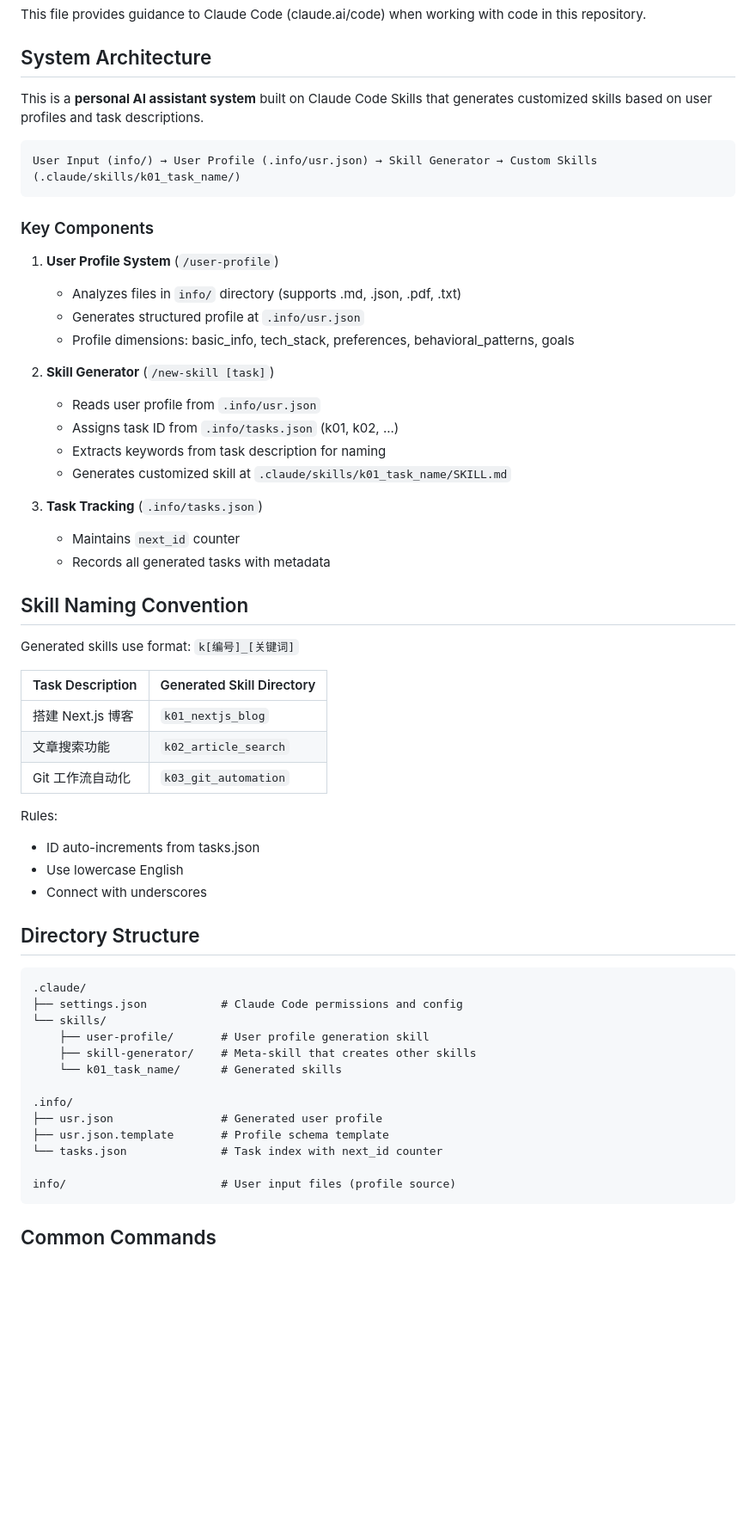
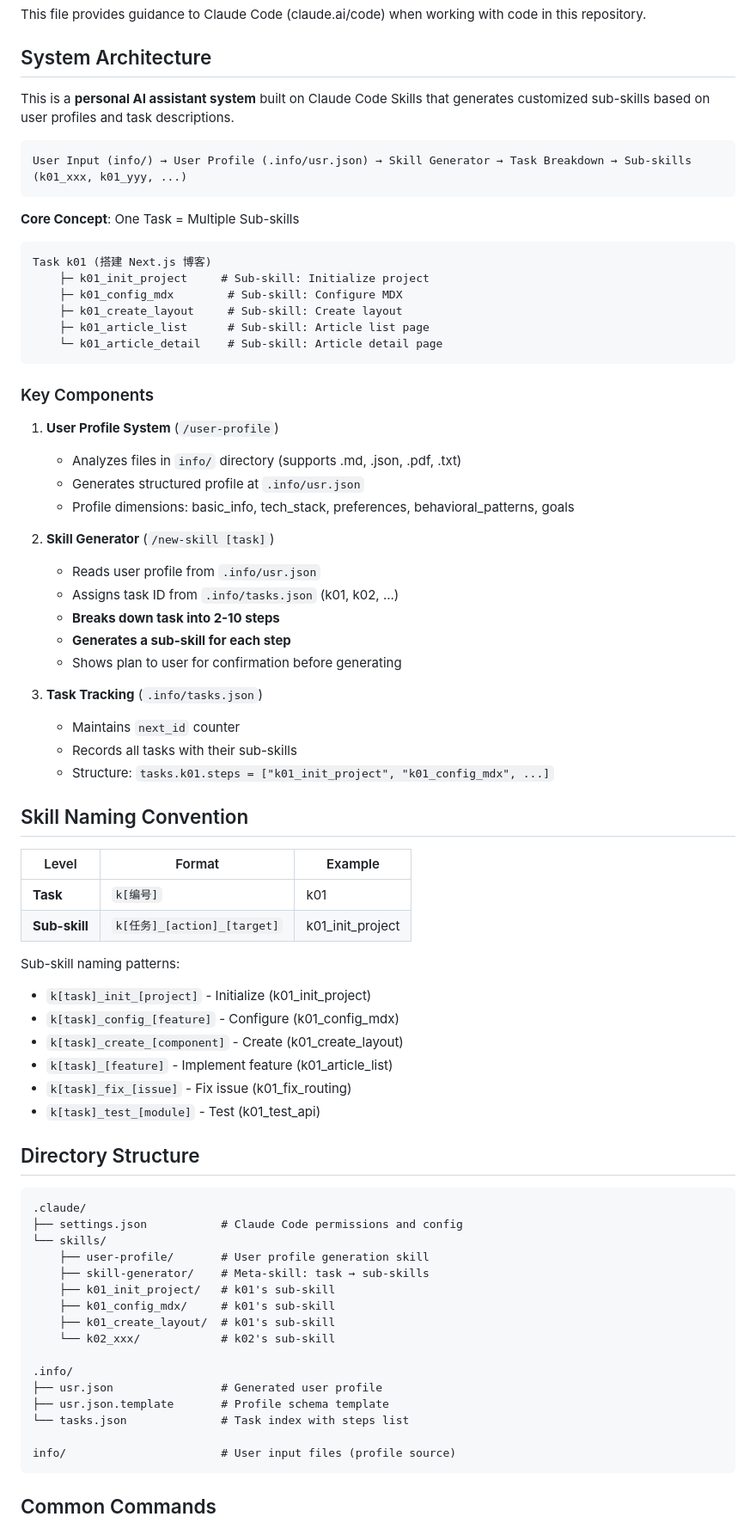
Before and after one commit to gqy20/Skills_demo, a Markdown page: CLAUDE.md, the part around one of its changes. Shown at 86% size. GitHub-like rendering; blank space fills up the shorter version.

````diff
--- a/CLAUDE.md
+++ b/CLAUDE.md
@@ -4,10 +4,21 @@ This file provides guidance to Claude Code (claude.ai/code) when working with co
 
 ## System Architecture
 
-This is a **personal AI assistant system** built on Claude Code Skills that generates customized skills based on user profiles and task descriptions.
+This is a **personal AI assistant system** built on Claude Code Skills that generates customized sub-skills based on user profiles and task descriptions.
 
 ```
-User Input (info/) → User Profile (.info/usr.json) → Skill Generator → Custom Skills (.claude/skills/k01_task_name/)
+User Input (info/) → User Profile (.info/usr.json) → Skill Generator → Task Breakdown → Sub-skills (k01_xxx, k01_yyy, ...)
+```
+
+**Core Concept**: One Task = Multiple Sub-skills
+
+```
+Task k01 (搭建 Next.js 博客)
+    ├─ k01_init_project     # Sub-skill: Initialize project
+    ├─ k01_config_mdx        # Sub-skill: Configure MDX
+    ├─ k01_create_layout     # Sub-skill: Create layout
+    ├─ k01_article_list      # Sub-skill: Article list page
+    └─ k01_article_detail    # Sub-skill: Article detail page
 ```
 
 ### Key Components
@@ -20,27 +31,29 @@ User Input (info/) → User Profile (.info/usr.json) → Skill Generator → Cus
 2. **Skill Generator** (`/new-skill [task]`)
    - Reads user profile from `.info/usr.json`
    - Assigns task ID from `.info/tasks.json` (k01, k02, ...)
-   - Extracts keywords from task description for naming
-   - Generates customized skill at `.claude/skills/k01_task_name/SKILL.md`
+   - **Breaks down task into 2-10 steps**
+   - **Generates a sub-skill for each step**
+   - Shows plan to user for confirmation before generating
 
 3. **Task Tracking** (`.info/tasks.json`)
    - Maintains `next_id` counter
-   - Records all generated tasks with metadata
+   - Records all tasks with their sub-skills
+   - Structure: `tasks.k01.steps = ["k01_init_project", "k01_config_mdx", ...]`
 
 ## Skill Naming Convention
 
-Generated skills use format: `k[编号]_[关键词]`
+| Level | Format | Example |
+|-------|--------|---------|
+| **Task** | `k[编号]` | k01 |
+| **Sub-skill** | `k[任务]_[action]_[target]` | k01_init_project |
 
-| Task Description | Generated Skill Directory |
-|------------------|---------------------------|
-| 搭建 Next.js 博客 | `k01_nextjs_blog` |
-| 文章搜索功能 | `k02_article_search` |
-| Git 工作流自动化 | `k03_git_automation` |
-
-Rules:
-- ID auto-increments from tasks.json
-- Use lowercase English
-- Connect with underscores
+Sub-skill naming patterns:
+- `k[task]_init_[project]` - Initialize (k01_init_project)
+- `k[task]_config_[feature]` - Configure (k01_config_mdx)
+- `k[task]_create_[component]` - Create (k01_create_layout)
+- `k[task]_[feature]` - Implement feature (k01_article_list)
+- `k[task]_fix_[issue]` - Fix issue (k01_fix_routing)
+- `k[task]_test_[module]` - Test (k01_test_api)
 
 ## Directory Structure
 
@@ -49,13 +62,16 @@ Rules:
 ├── settings.json           # Claude Code permissions and config
 └── skills/
     ├── user-profile/       # User profile generation skill
-    ├── skill-generator/    # Meta-skill that creates other skills
-    └── k01_task_name/      # Generated skills
+    ├── skill-generator/    # Meta-skill: task → sub-skills
+    ├── k01_init_project/   # k01's sub-skill
+    ├── k01_config_mdx/     # k01's sub-skill
+    ├── k01_create_layout/  # k01's sub-skill
+    └── k02_xxx/            # k02's sub-skill
 
 .info/
 ├── usr.json                # Generated user profile
 ├── usr.json.template       # Profile schema template
-└── tasks.json              # Task index with next_id counter
+└── tasks.json              # Task index with steps list
 
 info/                       # User input files (profile source)
 ```
````
Also changed, not shown: other parts of CLAUDE.md (+37 -3 lines), USAGE.md (+109 -82 lines), 1 other file.
